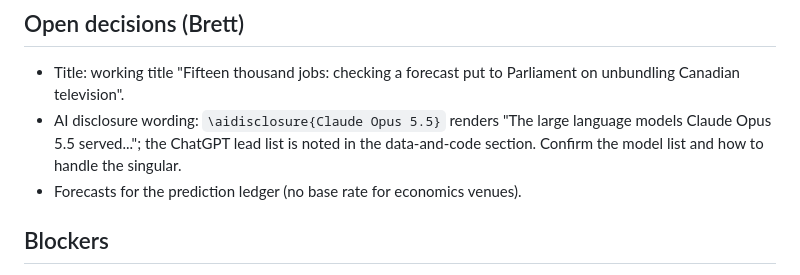
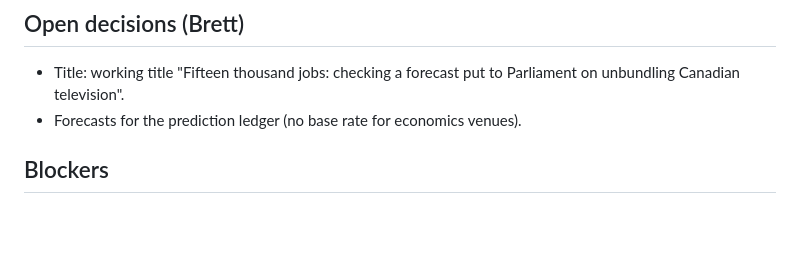
Before and after one commit to BrettRey/prediction-checker, a Markdown page: STATUS.md, the part around the change. Drawn GitHub-style; blank space fills up the shorter version.

```diff
--- a/STATUS.md
+++ b/STATUS.md
@@ -34,7 +34,6 @@ Forecast-side sources for cases 1 and 2 read and filed in `literature/` (JUST 36
 ## Open decisions (Brett)
 
 - Title: working title "Fifteen thousand jobs: checking a forecast put to Parliament on unbundling Canadian television".
-- AI disclosure wording: `\aidisclosure{Claude Opus 5.5}` renders "The large language models Claude Opus 5.5 served..."; the ChatGPT lead list is noted in the data-and-code section. Confirm the model list and how to handle the singular.
 - Forecasts for the prediction ledger (no base rate for economics venues).
 
 ## Blockers
```
Also changed, not shown: DECISIONS.md (+2 -0 lines).
